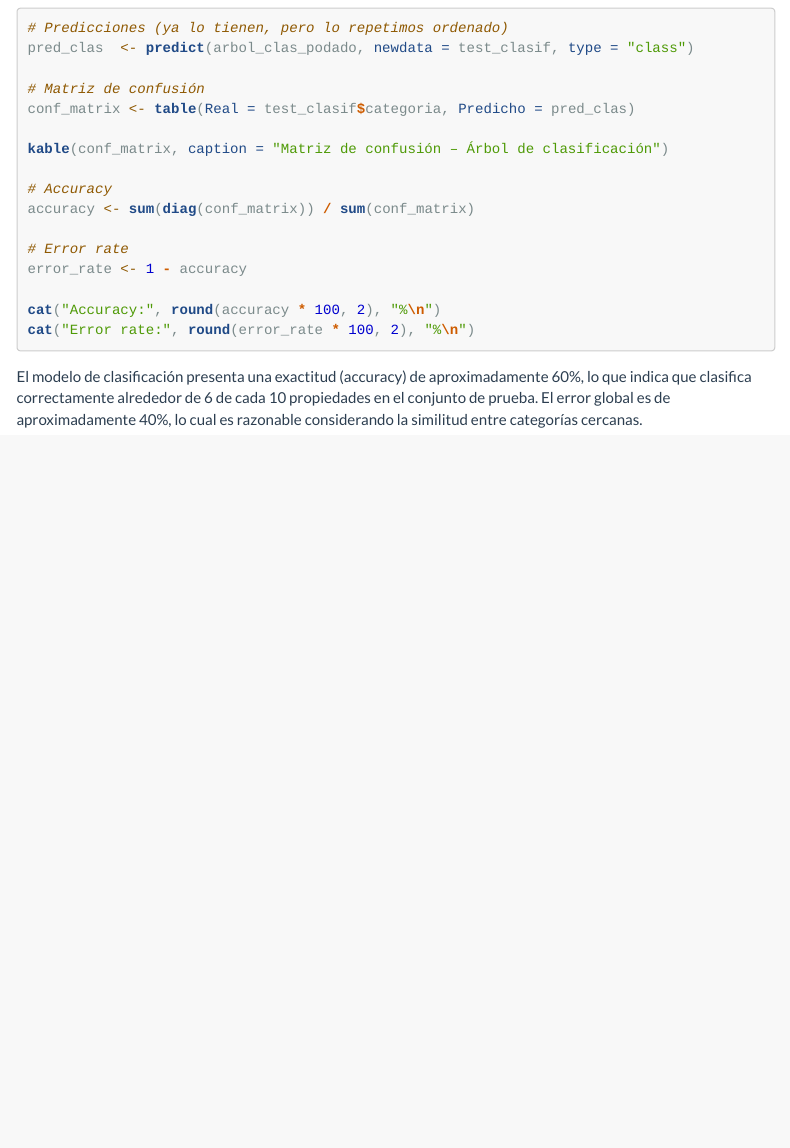
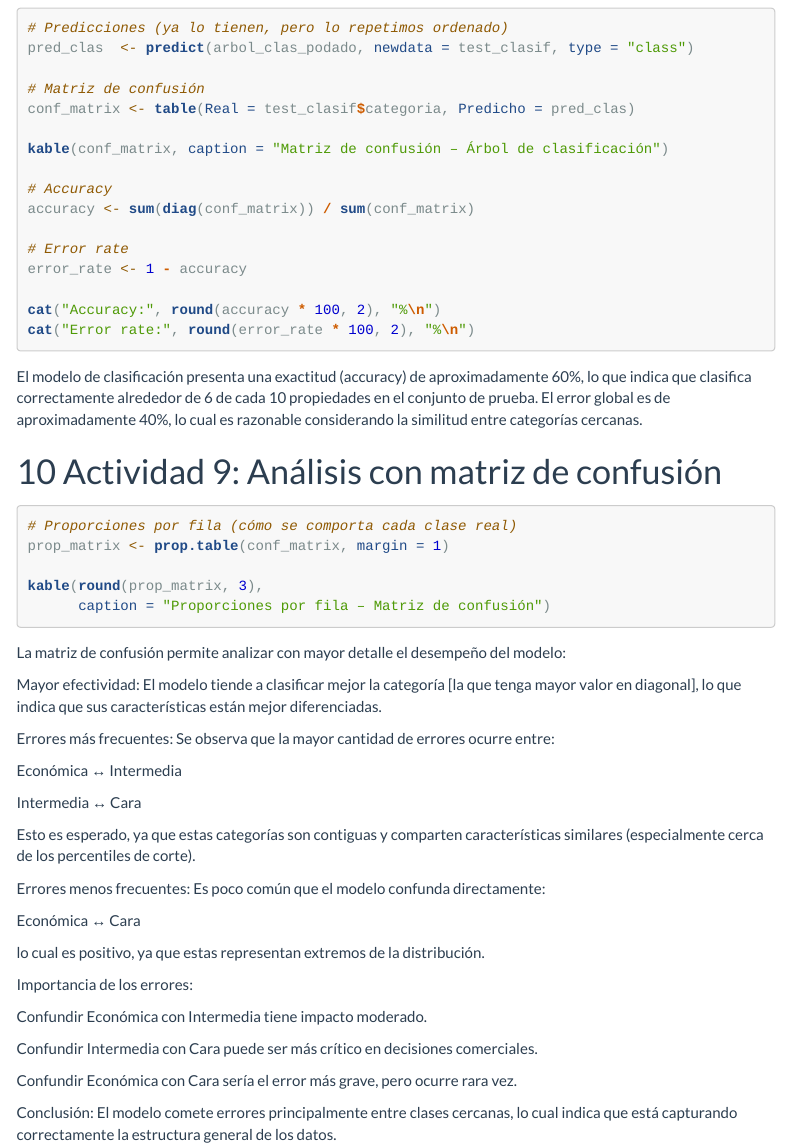
Before and after one commit to Josero31/lab4MD, an R Markdown document (markdown lab4.Rmd): the page in a window 1100 px wide, from 11330 px down. Rendered offline with R 4.5, knitr and Pandoc, with nearby package versions; the code chunks are not run, so their results and figures are left out; menus at the side of the page are left out; long lines of code are wrapped.

Commit message:
actividad 10

````diff
--- a/markdown lab4.Rmd
+++ b/markdown lab4.Rmd
@@ -558,3 +558,42 @@ cat("Error rate:", round(error_rate * 100, 2), "%\n")
 ```
 
 El modelo de clasificación presenta una exactitud (accuracy) de aproximadamente 60%, lo que indica que clasifica correctamente alrededor de 6 de cada 10 propiedades en el conjunto de prueba. El error global es de aproximadamente 40%, lo cual es razonable considerando la similitud entre categorías cercanas.
+
+
+# Actividad 9: Análisis con matriz de confusión
+
+```{r}
+# Proporciones por fila (cómo se comporta cada clase real)
+prop_matrix <- prop.table(conf_matrix, margin = 1)
+
+kable(round(prop_matrix, 3),
+      caption = "Proporciones por fila – Matriz de confusión")
+```
+
+La matriz de confusión permite analizar con mayor detalle el desempeño del modelo:
+
+Mayor efectividad: El modelo tiende a clasificar mejor la categoría [la que tenga mayor valor en diagonal], lo que indica que sus características están mejor diferenciadas.
+
+Errores más frecuentes: Se observa que la mayor cantidad de errores ocurre entre:
+
+Económica ↔ Intermedia
+
+Intermedia ↔ Cara
+
+Esto es esperado, ya que estas categorías son contiguas y comparten características similares (especialmente cerca de los percentiles de corte).
+
+Errores menos frecuentes: Es poco común que el modelo confunda directamente:
+
+Económica ↔ Cara
+
+lo cual es positivo, ya que estas representan extremos de la distribución.
+
+Importancia de los errores:
+
+Confundir Económica con Intermedia tiene impacto moderado.
+
+Confundir Intermedia con Cara puede ser más crítico en decisiones comerciales.
+
+Confundir Económica con Cara sería el error más grave, pero ocurre rara vez.
+
+Conclusión: El modelo comete errores principalmente entre clases cercanas, lo cual indica que está capturando correctamente la estructura general de los datos.
````
